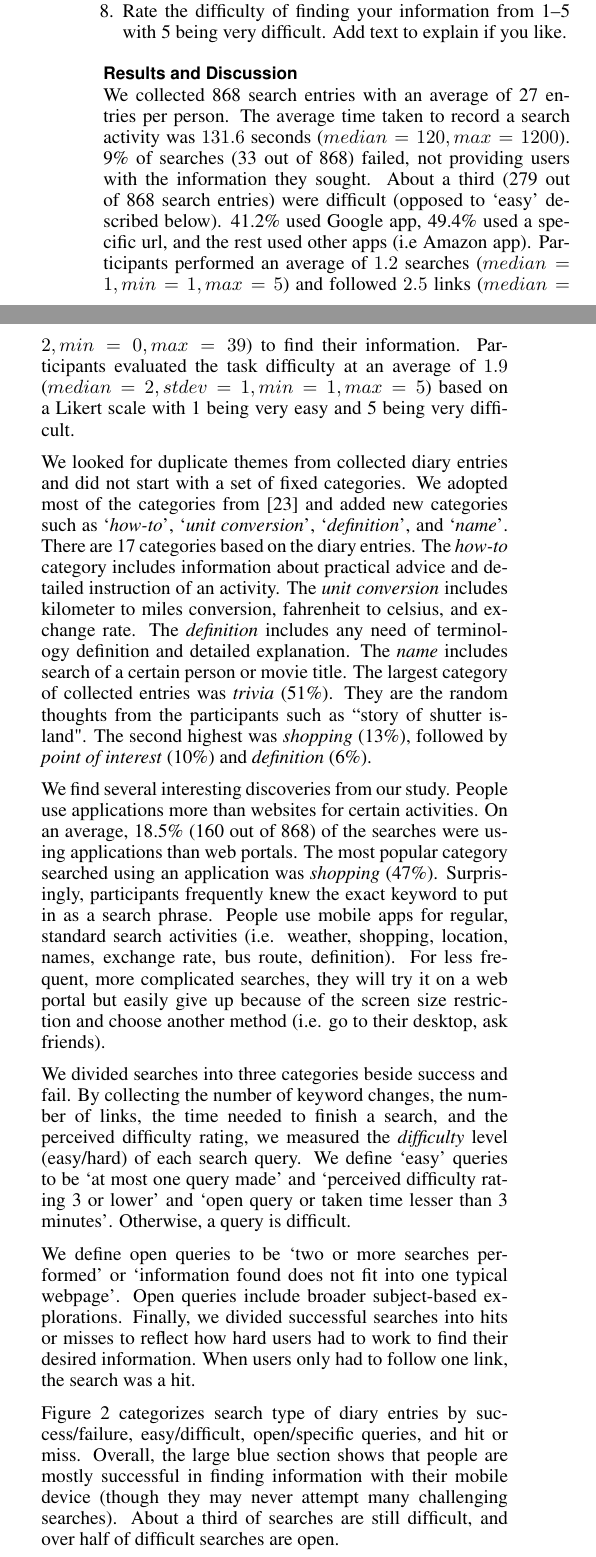
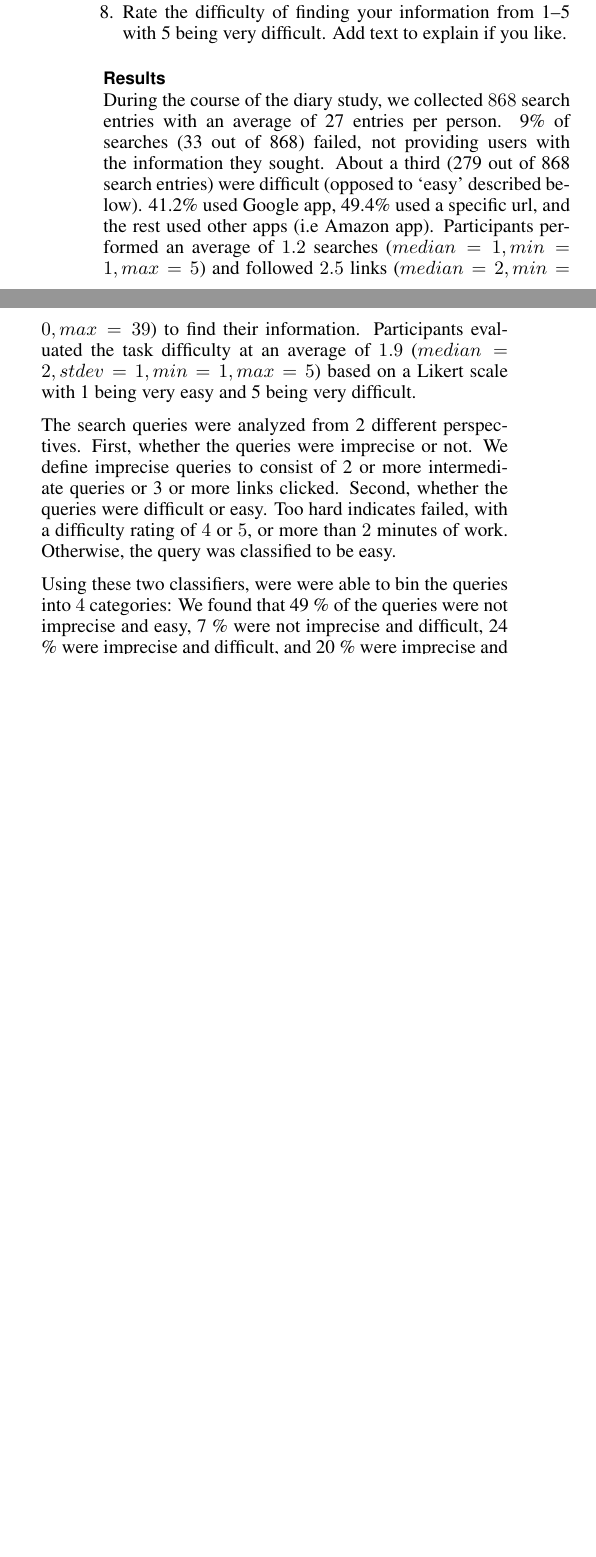
Before and after one commit to vsetlur/MobileHCI2015, a LaTeX document (graphtiles.tex, which reads diary_results.tex): two parts of the columns of page 3 of 8, joined at a grey line, cut so that both start at the same text, the shorter picture padded with empty space. Compiled offline with pdfLaTeX.

Commit message:
More edits to diary results.

```diff
--- a/diary_results.tex
+++ b/diary_results.tex
@@ -1,15 +1,20 @@
-\subsection{Results and Discussion}
-We collected 868 search entries with an average of 27 entries per person.
-The average time taken to record a search activity was $131.6$ seconds ($median=120, max=1200$). 9\% of searches (33 out of 868) failed, not providing users with the information they sought. About a third (279 out of 868 search entries) were difficult (opposed to `easy' described below). 41.2\% used Google app, 49.4\% used a specific url, and the rest used other apps (i.e Amazon app). Participants performed an average of $1.2$ searches ($median=1, min =1, max=5$) and followed $2.5$ links ($median=2, min=0, max=39$) to find their information. Participants evaluated the task difficulty at an average of $1.9$ ($median=2,  stdev=1, min=1, max=5$) based on a Likert scale with 1 being very easy and 5 being very difficult.
+\subsection{Results}
 
-We looked for duplicate themes from collected diary entries and did not start with a set of fixed categories. We adopted most of the categories from \cite{chi2008} and added new categories such as `\emph{how-to}', `\emph{unit conversion}', `\emph{definition}', and `\emph{name}'. There are 17 categories based on the diary entries.
-The \emph{how-to} category includes information about practical advice and detailed instruction of an activity. The \emph{unit conversion} includes kilometer to miles conversion, fahrenheit to celsius, and exchange rate. The \emph{definition} includes any need of terminology definition and detailed explanation. The \emph{name} includes search of a certain person or movie title. The largest category of collected entries was \emph{trivia} (51\%). They are the random thoughts from the participants such as ``story of shutter island". The second highest was \emph{shopping} (13\%), followed by \emph{point of interest} (10\%) and \emph{definition} (6\%).
+During the course of the diary study, we collected $868$ search entries with an average of 27 entries per person. 9\% of searches (33 out of 868) failed, not providing users with the information they sought. About a third (279 out of 868 search entries) were difficult (opposed to `easy' described below). 41.2\% used Google app, 49.4\% used a specific url, and the rest used other apps (i.e Amazon app). Participants performed an average of $1.2$ searches ($median=1, min =1, max=5$) and followed $2.5$ links ($median=2, min=0, max=39$) to find their information. Participants evaluated the task difficulty at an average of $1.9$ ($median=2,  stdev=1, min=1, max=5$) based on a Likert scale with 1 being very easy and 5 being very difficult.
 
-We find several interesting discoveries from our study. People use applications more than websites for certain activities. On an average, 18.5\% (160 out of 868) of the searches were using applications than web portals. The most popular category searched using an application was \emph{shopping} (47\%). Surprisingly, participants frequently knew the exact keyword to put in as a search phrase. People use mobile apps for regular, standard search activities (i.e. weather, shopping, location, names, exchange rate, bus route, definition). For less frequent, more complicated searches, they will try it on a web portal but easily give up because of the screen size restriction and choose another method (i.e. go to their desktop, ask friends).
+The search queries were analyzed from 2 different perspectives. First, whether the queries were imprecise or not. We define imprecise queries to consist of 2 or more intermediate queries or 3 or more links clicked. Second, whether the queries were difficult or easy. Too hard indicates failed, with a difficulty rating of $4$ or $5$, or more than $2$ minutes of work. Otherwise, the query was classified to be easy.
 
-We divided searches into three categories beside success and fail. By collecting the number of keyword changes, the number of links, the time needed to finish a search, and the perceived difficulty rating, we measured the \emph{difficulty} level (easy/hard) of each search query. We define `easy' queries to be `at most one query made' and `perceived difficulty rating 3 or lower' and `open query or taken time lesser than 3 minutes'. Otherwise, a query is difficult.
+Using these two classifiers, were were able to bin the queries into $4$ categories: We found that 49 \% of the queries were not imprecise and easy, 7 \% were not imprecise and difficult, 24 \% were imprecise and difficult, and 20 \% were imprecise and easy. Table \ref{} shows t
 
-We define open queries to be `two or more searches performed' or `information found does not fit into one typical webpage'. Open queries include broader subject-based explorations. Finally, we divided successful searches into hits or misses to reflect how hard users had to work to find their desired information. When users only had to follow one link, the search was a hit.
+Although search was usually successful, it was difficult about a third of the time, especially when search was more open and exploratory. Even among easy searches, over half were near misses requiring several clicks to find the needed information. In sum, we believe the large majority of searches could have benefited from a tool that helped users navigate through the information neighborhoods typical of open and near miss searches.
+
+% Vidya: I don't think these two paras are relevant to this paper.
+
+%The average time taken to record a search activity was $131.6$ seconds ($median=120, max=1200$).
+%People use applications more than websites for certain activities. On an average, 18.5\% (160 out of 868) of the searches were using applications than web portals. The most popular category searched using an application was \emph{shopping} (47\%). Surprisingly, participants frequently knew the exact keyword to put in as a search phrase. People use mobile apps for regular, standard search activities (i.e. weather, shopping, location, names, exchange rate, bus route, definition). For less frequent, more complicated searches, they will try it on a web portal but easily give up because of the screen size restriction and choose another method (i.e. go to their desktop, ask friends).
+
+%
+%We looked for duplicate themes from collected diary entries and did not start with a set of fixed categories. We adopted most of the categories from \cite{chi2008} and added new categories such as `\emph{how-to}', `\emph{unit conversion}', `\emph{definition}', and `\emph{name}'. There are 17 categories based on the diary entries.
+%The \emph{how-to} category includes information about practical advice and detailed instruction of an activity. The \emph{unit conversion} includes kilometer to miles conversion, fahrenheit to celsius, and exchange rate. The \emph{definition} includes any need of terminology definition and detailed explanation. The \emph{name} includes search of a certain person or movie title. The largest category of collected entries was \emph{trivia} (51\%). They are the random thoughts from the participants such as ``story of shutter island". The second highest was \emph{shopping} (13\%), followed by \emph{point of interest} (10\%) and \emph{definition} (6\%).
 
 
-Figure \ref{fig:searchtype} categorizes search type of diary entries by success/failure, easy/difficult, open/specific queries, and hit or miss. Overall, the large blue section shows that people are mostly successful in finding information with their mobile device (though they may never attempt many challenging searches). About a third of searches are still difficult, and over half of difficult searches are open.
```
Also changed, not shown: graphtiles.pdf, diary_results.tex (19 more changed lines), 1 other file.
